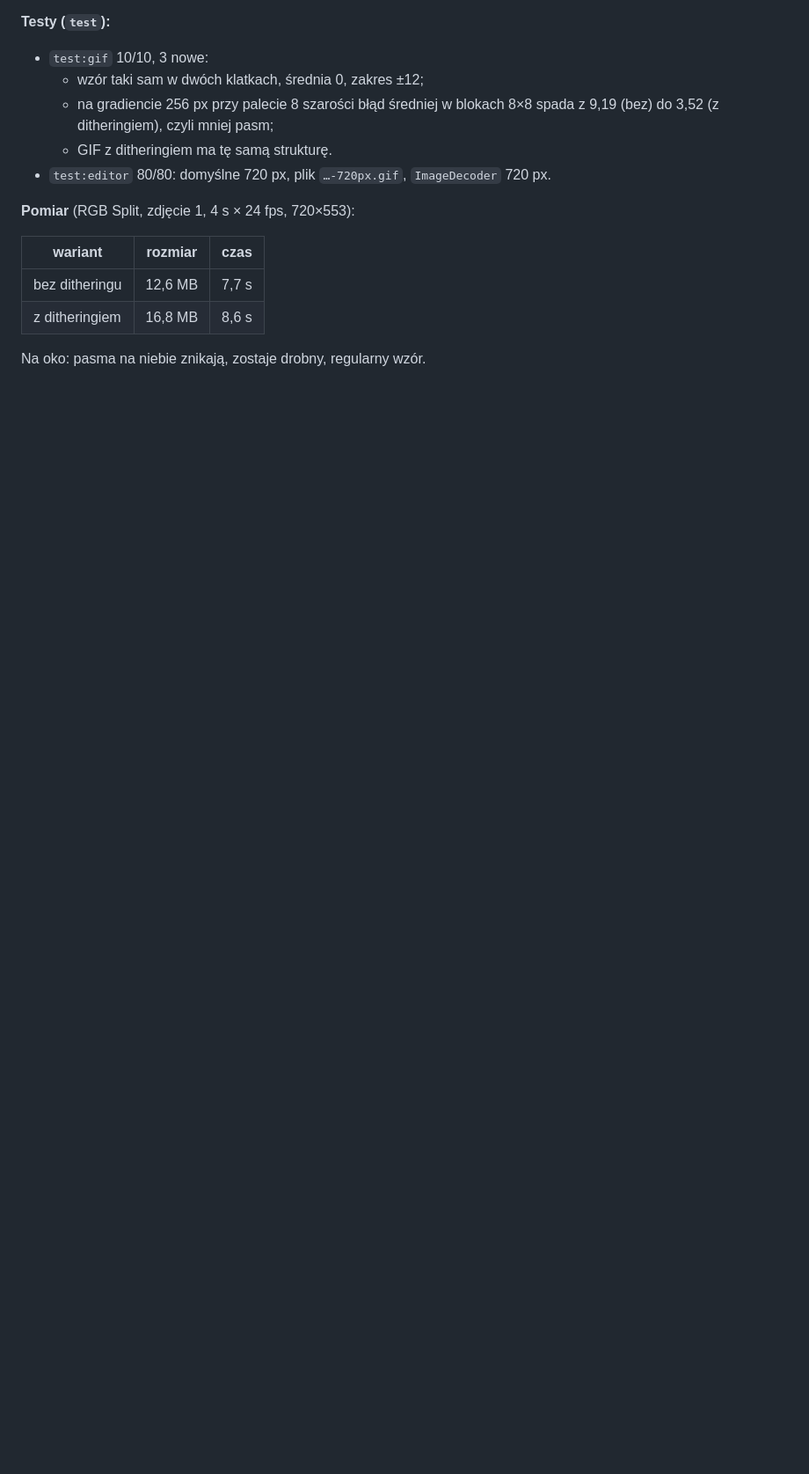
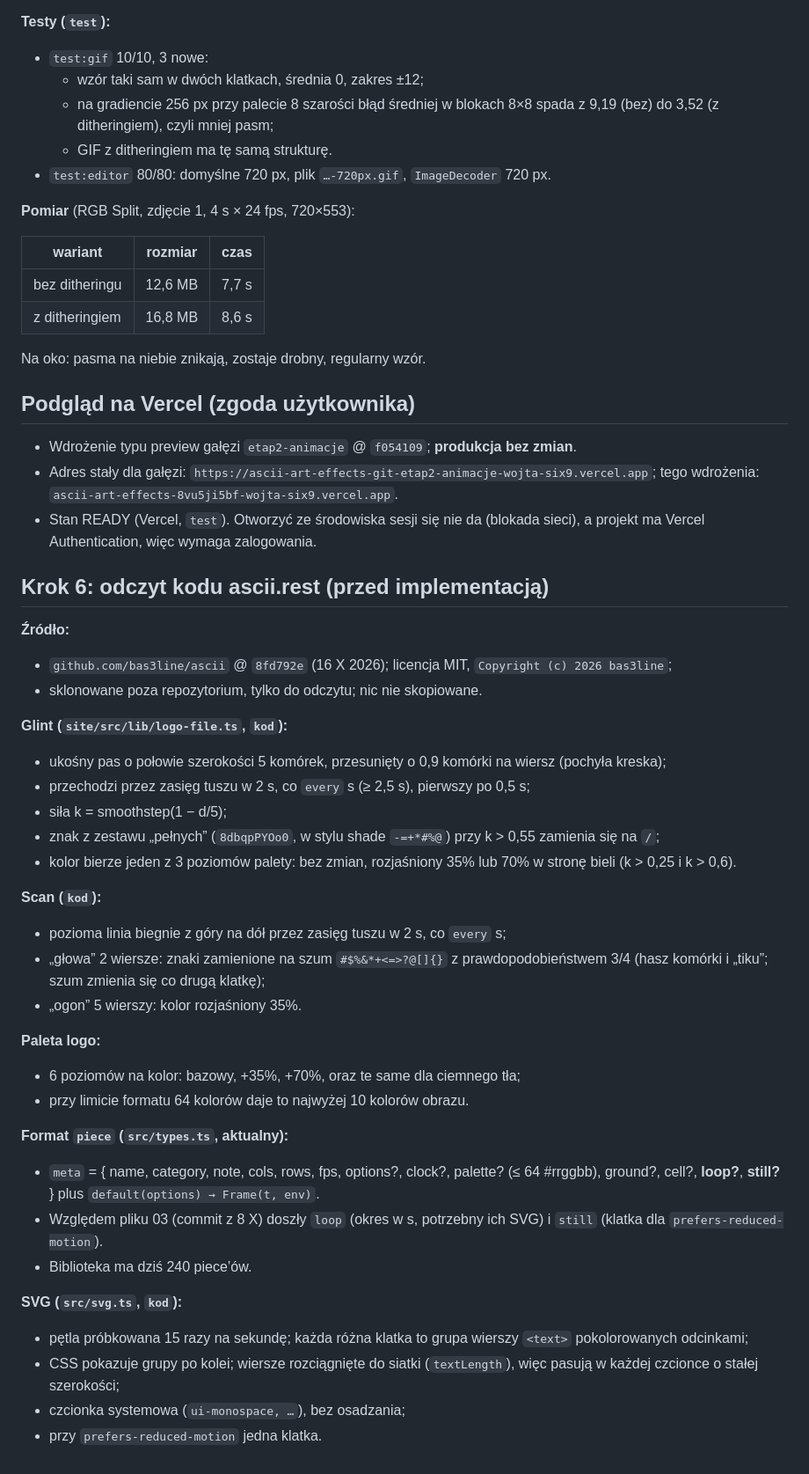
Before and after one commit to WojtaSix9/ASCII-Art-Effects, a Markdown page: docs/10-etap2-dziennik.md, the part around the change. Shown at 88% size. Drawn GitHub-style; blank space fills up the shorter version.

Commit message:
Docs: preview deploy, ascii.rest code reading for step 6 (glint, scan, piece format, SVG)
Co-Authored-By: Claude Opus 5.5 <noreply@anthropic.com>
Claude-Session: https://claude.ai/code/session_014jT3LjZMwsC22irTiM2P4R

```diff
--- a/docs/10-etap2-dziennik.md
+++ b/docs/10-etap2-dziennik.md
@@ -492,3 +492,42 @@ Po jednej własności na efekt:
 | z ditheringiem | 16,8 MB | 8,6 s |
 
 Na oko: pasma na niebie znikają, zostaje drobny, regularny wzór.
+
+## Podgląd na Vercel (zgoda użytkownika)
+
+- Wdrożenie typu preview gałęzi `etap2-animacje` @ `f054109`; **produkcja bez zmian**.
+- Adres stały dla gałęzi: `https://ascii-art-effects-git-etap2-animacje-wojta-six9.vercel.app`; tego wdrożenia: `ascii-art-effects-8vu5ji5bf-wojta-six9.vercel.app`.
+- Stan READY (Vercel, `test`). Otworzyć ze środowiska sesji się nie da (blokada sieci), a projekt ma Vercel Authentication, więc wymaga zalogowania.
+
+## Krok 6: odczyt kodu ascii.rest (przed implementacją)
+
+**Źródło:**
+- `github.com/bas3line/ascii` @ `8fd792e` (16 X 2026); licencja MIT, `Copyright (c) 2026 bas3line`;
+- sklonowane poza repozytorium, tylko do odczytu; nic nie skopiowane.
+
+**Glint (`site/src/lib/logo-file.ts`, `kod`):**
+- ukośny pas o połowie szerokości 5 komórek, przesunięty o 0,9 komórki na wiersz (pochyła kreska);
+- przechodzi przez zasięg tuszu w 2 s, co `every` s (≥ 2,5 s), pierwszy po 0,5 s;
+- siła k = smoothstep(1 − d/5);
+- znak z zestawu „pełnych” (`8dbqpPYOo0`, w stylu shade `-=+*#%@`) przy k > 0,55 zamienia się na `/`;
+- kolor bierze jeden z 3 poziomów palety: bez zmian, rozjaśniony 35% lub 70% w stronę bieli (k > 0,25 i k > 0,6).
+
+**Scan (`kod`):**
+- pozioma linia biegnie z góry na dół przez zasięg tuszu w 2 s, co `every` s;
+- „głowa” 2 wiersze: znaki zamienione na szum `#$%&*+<=>?@[]{}` z prawdopodobieństwem 3/4 (hasz komórki i „tiku”; szum zmienia się co drugą klatkę);
+- „ogon” 5 wierszy: kolor rozjaśniony 35%.
+
+**Paleta logo:**
+- 6 poziomów na kolor: bazowy, +35%, +70%, oraz te same dla ciemnego tła;
+- przy limicie formatu 64 kolorów daje to najwyżej 10 kolorów obrazu.
+
+**Format `piece` (`src/types.ts`, aktualny):**
+- `meta` = { name, category, note, cols, rows, fps, options?, clock?, palette? (≤ 64 #rrggbb), ground?, cell?, **loop?**, **still?** } plus `default(options) → Frame(t, env)`.
+- Względem pliku 03 (commit z 8 X) doszły `loop` (okres w s, potrzebny ich SVG) i `still` (klatka dla `prefers-reduced-motion`).
+- Biblioteka ma dziś 240 piece’ów.
+
+**SVG (`src/svg.ts`, `kod`):**
+- pętla próbkowana 15 razy na sekundę; każda różna klatka to grupa wierszy `<text>` pokolorowanych odcinkami;
+- CSS pokazuje grupy po kolei; wiersze rozciągnięte do siatki (`textLength`), więc pasują w każdej czcionce o stałej szerokości;
+- czcionka systemowa (`ui-monospace, …`), bez osadzania;
+- przy `prefers-reduced-motion` jedna klatka.
```
